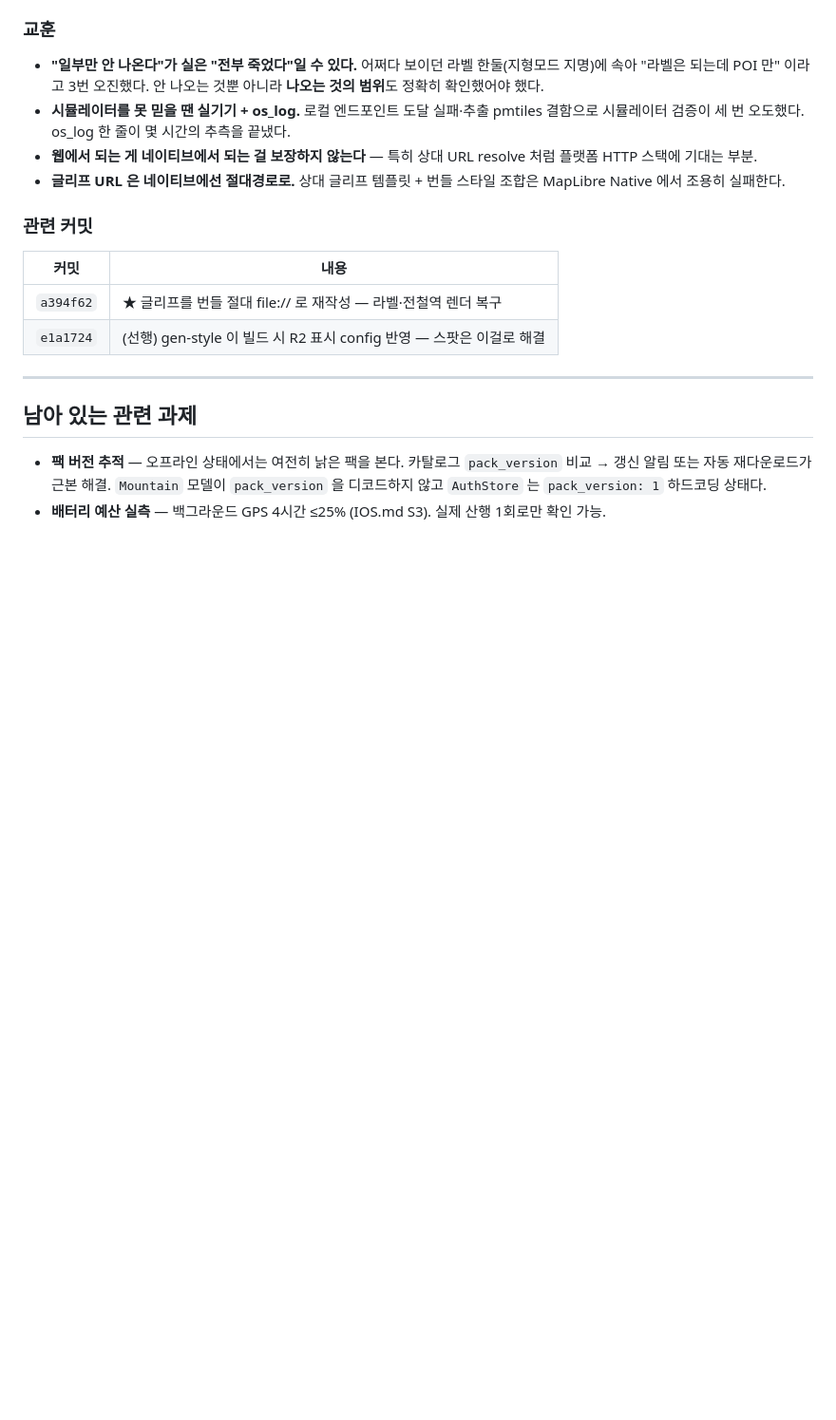
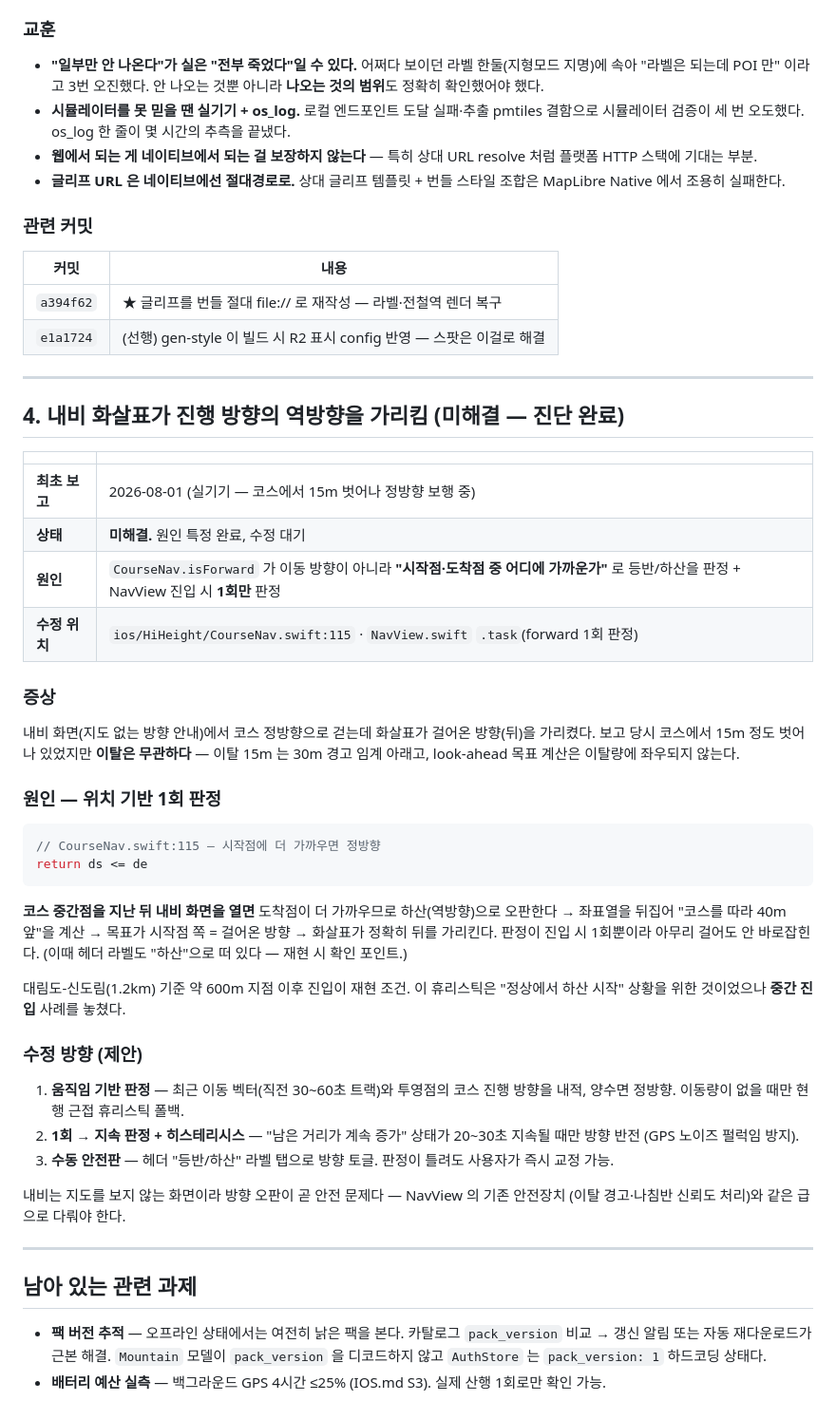
Before and after one commit to ksthink/hihi, a Markdown page: ISSUE.md, the part around the change. Shown at 95% size. Rendered like a GitHub page; blank space fills up the shorter version.

Commit message:
ISSUE #4 등재 — 내비 화살표 역방향 (원인 진단 완료·수정 대기)
CourseNav.isForward 가 위치(시작·도착점 근접)로 1회만 판정 → 코스 중간점
이후 내비 진입 시 하산 오판 → 화살표가 걸어온 방향을 가리킴. 수정 방향
3안(움직임 기반·지속 판정+히스테리시스·수동 토글) 기록.

Co-Authored-By: Claude Fable 5 <noreply@anthropic.com>

````diff
--- a/ISSUE.md
+++ b/ISSUE.md
@@ -258,6 +258,50 @@ NSErrorFailingURLStringKey=glyphs/MonaS12%20Regular/0-255.pbf
 
 ---
 
+## 4. 내비 화살표가 진행 방향의 역방향을 가리킴 (미해결 — 진단 완료)
+
+| | |
+|---|---|
+| **최초 보고** | 2026-08-01 (실기기 — 코스에서 15m 벗어나 정방향 보행 중) |
+| **상태** | **미해결.** 원인 특정 완료, 수정 대기 |
+| **원인** | `CourseNav.isForward` 가 이동 방향이 아니라 **"시작점·도착점 중 어디에 가까운가"** 로 등반/하산을 판정 + NavView 진입 시 **1회만** 판정 |
+| **수정 위치** | `ios/HiHeight/CourseNav.swift:115` · `NavView.swift` `.task`(forward 1회 판정) |
+
+### 증상
+
+내비 화면(지도 없는 방향 안내)에서 코스 정방향으로 걷는데 화살표가 걸어온 방향(뒤)을
+가리켰다. 보고 당시 코스에서 15m 정도 벗어나 있었지만 **이탈은 무관하다** — 이탈 15m 는
+30m 경고 임계 아래고, look-ahead 목표 계산은 이탈량에 좌우되지 않는다.
+
+### 원인 — 위치 기반 1회 판정
+
+```swift
+// CourseNav.swift:115 — 시작점에 더 가까우면 정방향
+return ds <= de
+```
+
+**코스 중간점을 지난 뒤 내비 화면을 열면** 도착점이 더 가까우므로 하산(역방향)으로
+오판한다 → 좌표열을 뒤집어 "코스를 따라 40m 앞"을 계산 → 목표가 시작점 쪽 = 걸어온 방향
+→ 화살표가 정확히 뒤를 가리킨다. 판정이 진입 시 1회뿐이라 아무리 걸어도 안 바로잡힌다.
+(이때 헤더 라벨도 "하산"으로 떠 있다 — 재현 시 확인 포인트.)
+
+대림도-신도림(1.2km) 기준 약 600m 지점 이후 진입이 재현 조건. 이 휴리스틱은 "정상에서
+하산 시작" 상황을 위한 것이었으나 **중간 진입** 사례를 놓쳤다.
+
+### 수정 방향 (제안)
+
+1. **움직임 기반 판정** — 최근 이동 벡터(직전 30~60초 트랙)와 투영점의 코스 진행 방향을
+   내적, 양수면 정방향. 이동량이 없을 때만 현행 근접 휴리스틱 폴백.
+2. **1회 → 지속 판정 + 히스테리시스** — "남은 거리가 계속 증가" 상태가 20~30초 지속될
+   때만 방향 반전 (GPS 노이즈 펄럭임 방지).
+3. **수동 안전판** — 헤더 "등반/하산" 라벨 탭으로 방향 토글. 판정이 틀려도 사용자가 즉시
+   교정 가능.
+
+내비는 지도를 보지 않는 화면이라 방향 오판이 곧 안전 문제다 — NavView 의 기존 안전장치
+(이탈 경고·나침반 신뢰도 처리)와 같은 급으로 다뤄야 한다.
+
+---
+
 ## 남아 있는 관련 과제
 
 - **팩 버전 추적** — 오프라인 상태에서는 여전히 낡은 팩을 본다. 카탈로그 `pack_version` 비교 → 갱신 알림 또는 자동 재다운로드가 근본 해결. `Mountain` 모델이 `pack_version` 을 디코드하지 않고 `AuthStore` 는 `pack_version: 1` 하드코딩 상태다.
````
